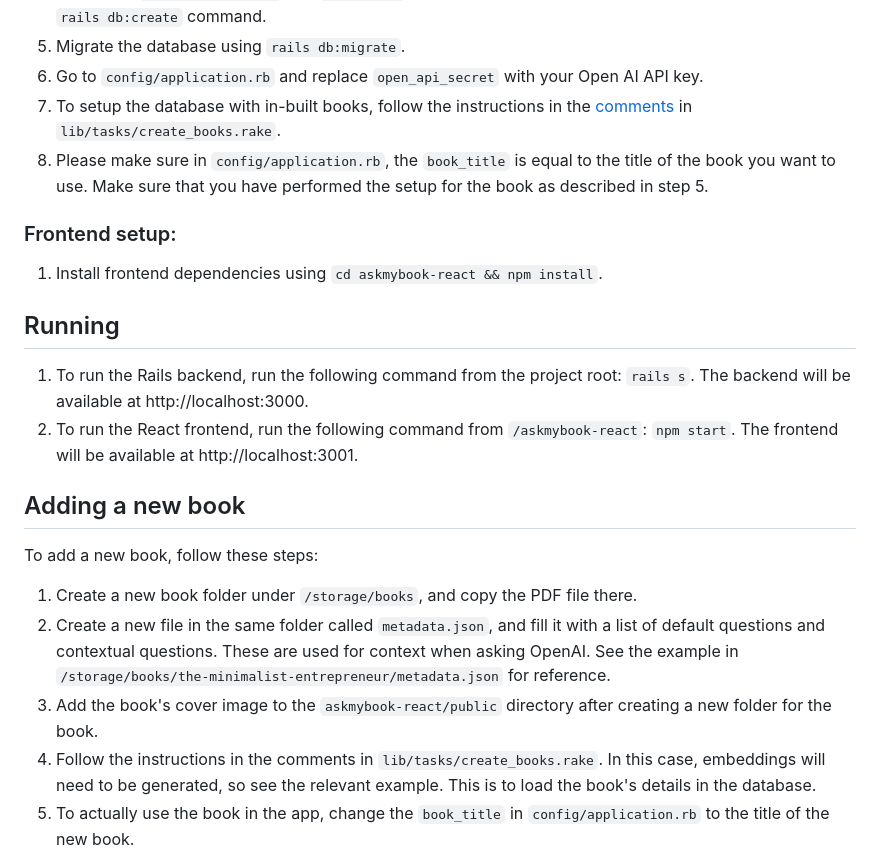
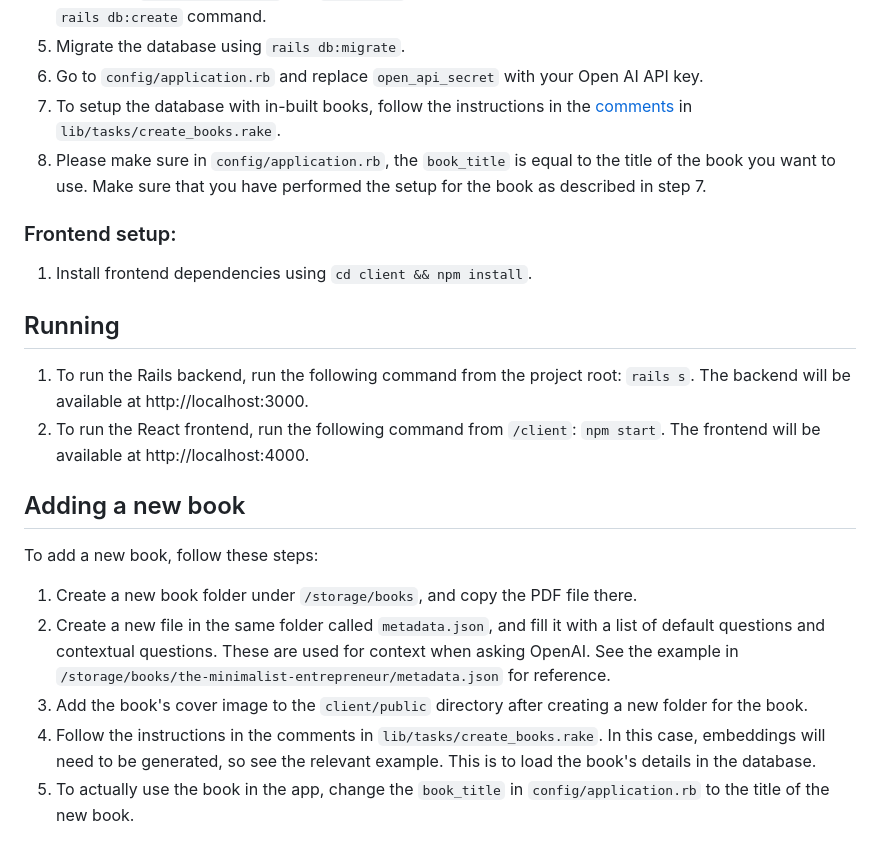
Before and after one commit to kesha-shah/ask-my-book, a Markdown page: README.md, the part around the change. Rendered like a GitHub page.

```diff
--- a/README.md
+++ b/README.md
@@ -27,16 +27,16 @@ To set up the app, follow these steps:
 5. Migrate the database using `rails db:migrate`.
 6. Go to `config/application.rb` and replace `open_api_secret` with your Open AI API key.
 7. To setup the database with in-built books, follow the instructions in the [comments](https://github.com/kesha-shah/ask-my-book/blob/main/lib/tasks/create_books.rake) in `lib/tasks/create_books.rake`.
-8. Please make sure in `config/application.rb`, the `book_title` is equal to the title of the book you want to use. Make sure that you have performed the setup for the book as described in step 5.
+8. Please make sure in `config/application.rb`, the `book_title` is equal to the title of the book you want to use. Make sure that you have performed the setup for the book as described in step 7.
 
 ### Frontend setup:
 
-1. Install frontend dependencies using `cd askmybook-react && npm install`.
+1. Install frontend dependencies using `cd client && npm install`.
 
 ## Running
 
 1. To run the Rails backend, run the following command from the project root: `rails s`. The backend will be available at http://localhost:3000.
-2. To run the React frontend, run the following command from `/askmybook-react`: `npm start`. The frontend will be available at http://localhost:3001.
+2. To run the React frontend, run the following command from `/client`: `npm start`. The frontend will be available at http://localhost:4000.
 
 ## Adding a new book
 
@@ -44,7 +44,7 @@ To add a new book, follow these steps:
 
 1. Create a new book folder under `/storage/books`, and copy the PDF file there.
 2. Create a new file in the same folder called `metadata.json`, and fill it with a list of default questions and contextual questions. These are used for context when asking OpenAI. See the example in `/storage/books/the-minimalist-entrepreneur/metadata.json` for reference.
-3. Add the book's cover image to the `askmybook-react/public` directory after creating a new folder for the book.
+3. Add the book's cover image to the `client/public` directory after creating a new folder for the book.
 4. Follow the instructions in the comments in `lib/tasks/create_books.rake`. In this case, embeddings will need to be generated, so see the relevant example. This is to load the book's details in the database.
 5. To actually use the book in the app, change the `book_title` in `config/application.rb` to the title of the new book.
 6. Restart the backend server.
```
